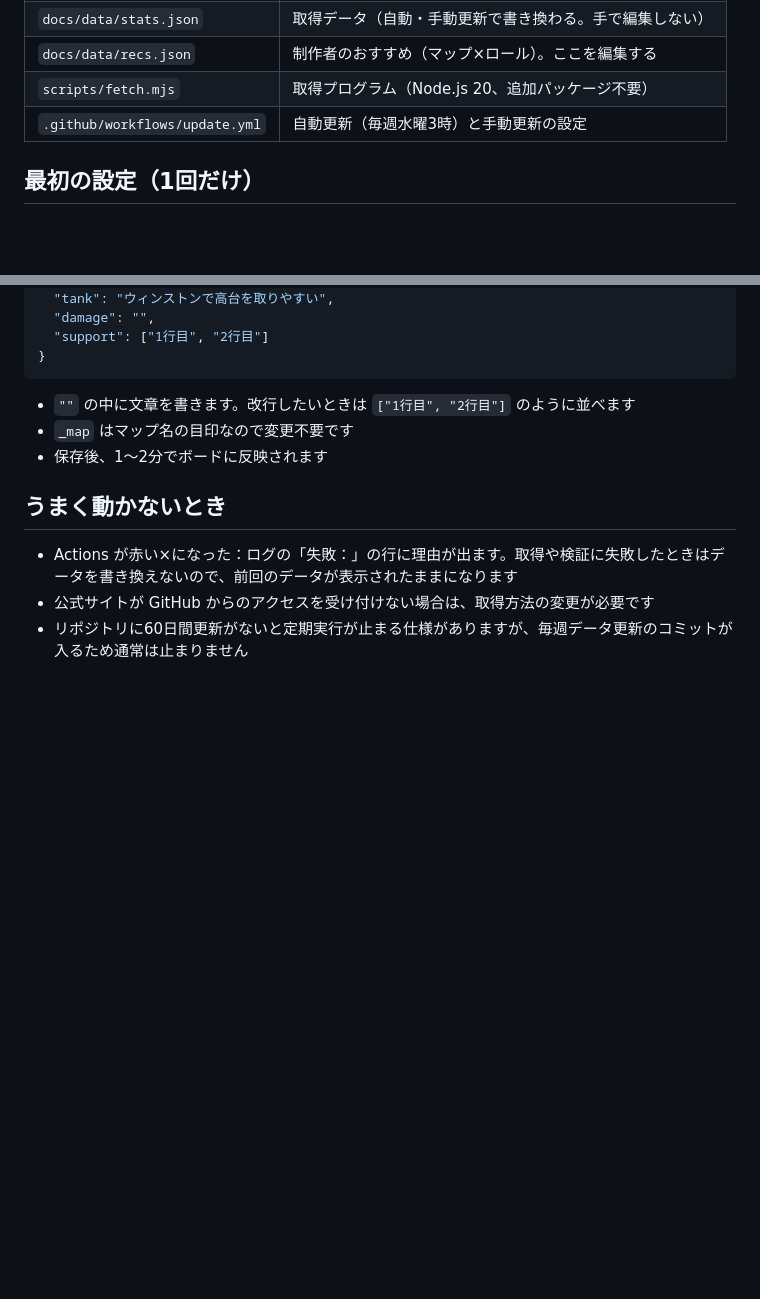
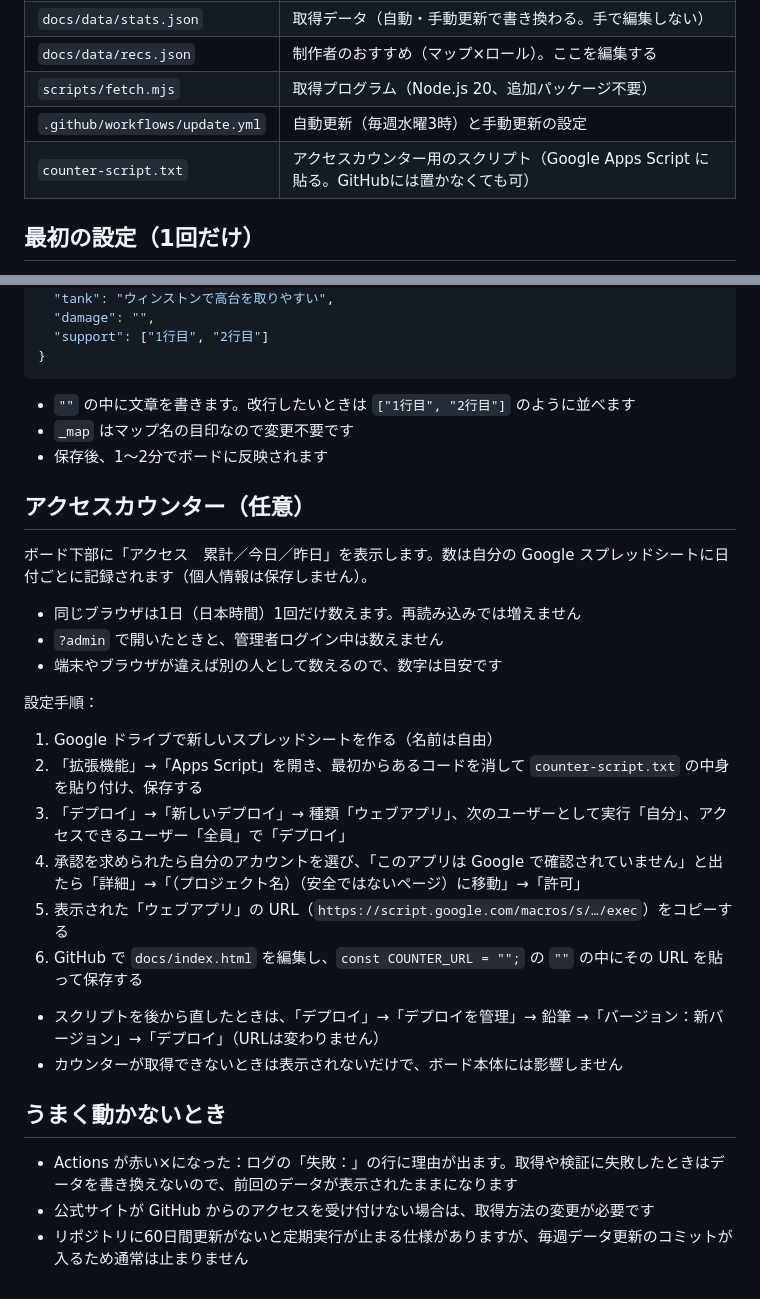
Before and after one commit to satsukikijiku-ui/ow-winrate-board, a Markdown page: README.md, 2 parts joined by grey strips. Rendered like a GitHub page; blank space fills up the shorter version.

```diff
--- a/README.md
+++ b/README.md
@@ -19,6 +19,7 @@ GitHub Actions で毎週自動更新し、GitHub Pages で公開します。PC
 | `docs/data/recs.json` | 制作者のおすすめ（マップ×ロール）。ここを編集する |
 | `scripts/fetch.mjs` | 取得プログラム（Node.js 20、追加パッケージ不要） |
 | `.github/workflows/update.yml` | 自動更新（毎週水曜3時）と手動更新の設定 |
+| `counter-script.txt` | アクセスカウンター用のスクリプト（Google Apps Script に貼る。GitHubには置かなくても可） |
 
 ## 最初の設定（1回だけ）
 
@@ -63,6 +64,26 @@ GitHub Actions で毎週自動更新し、GitHub Pages で公開します。PC
 - `_map` はマップ名の目印なので変更不要です
 - 保存後、1〜2分でボードに反映されます
 
+## アクセスカウンター（任意）
+
+ボード下部に「アクセス　累計／今日／昨日」を表示します。数は自分の Google スプレッドシートに日付ごとに記録されます（個人情報は保存しません）。
+
+- 同じブラウザは1日（日本時間）1回だけ数えます。再読み込みでは増えません
+- `?admin` で開いたときと、管理者ログイン中は数えません
+- 端末やブラウザが違えば別の人として数えるので、数字は目安です
+
+設定手順：
+
+1. Google ドライブで新しいスプレッドシートを作る（名前は自由）
+2. 「拡張機能」→「Apps Script」を開き、最初からあるコードを消して `counter-script.txt` の中身を貼り付け、保存する
+3. 「デプロイ」→「新しいデプロイ」→ 種類「ウェブアプリ」、次のユーザーとして実行「自分」、アクセスできるユーザー「全員」で「デプロイ」
+4. 承認を求められたら自分のアカウントを選び、「このアプリは Google で確認されていません」と出たら「詳細」→「（プロジェクト名）（安全ではないページ）に移動」→「許可」
+5. 表示された「ウェブアプリ」の URL（`https://script.google.com/macros/s/…/exec`）をコピーする
+6. GitHub で `docs/index.html` を編集し、`const COUNTER_URL = "";` の `""` の中にその URL を貼って保存する
+
+- スクリプトを後から直したときは、「デプロイ」→「デプロイを管理」→ 鉛筆 →「バージョン：新バージョン」→「デプロイ」（URLは変わりません）
+- カウンターが取得できないときは表示されないだけで、ボード本体には影響しません
+
 ## うまく動かないとき
 
 - Actions が赤い×になった：ログの「失敗：」の行に理由が出ます。取得や検証に失敗したときはデータを書き換えないので、前回のデータが表示されたままになります
```
